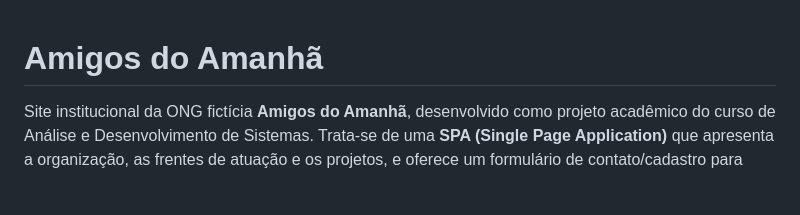
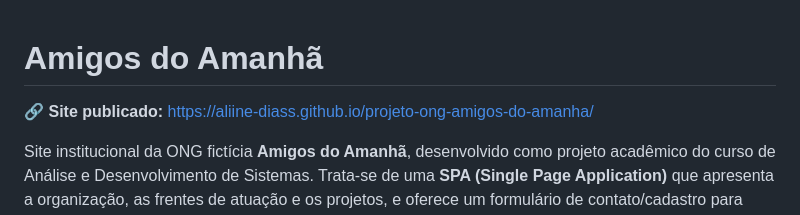
Before and after one commit to Aliine-diass/projeto-ong-amigos-do-amanha, a Markdown page: README.md, the part around the change. Rendered like a GitHub page; blank space fills up the shorter version.

Commit message:
docs: adiciona link do site publicado no README

```diff
--- a/README.md
+++ b/README.md
@@ -1,4 +1,6 @@
 # Amigos do Amanhã
+
+   🔗 **Site publicado:** https://aliine-diass.github.io/projeto-ong-amigos-do-amanha/
 
 Site institucional da ONG fictícia **Amigos do Amanhã**, desenvolvido como projeto acadêmico do curso de Análise e Desenvolvimento de Sistemas. Trata-se de uma **SPA (Single Page Application)** que apresenta a organização, as frentes de atuação e os projetos, e oferece um formulário de contato/cadastro para voluntários e doadores.
 
```
